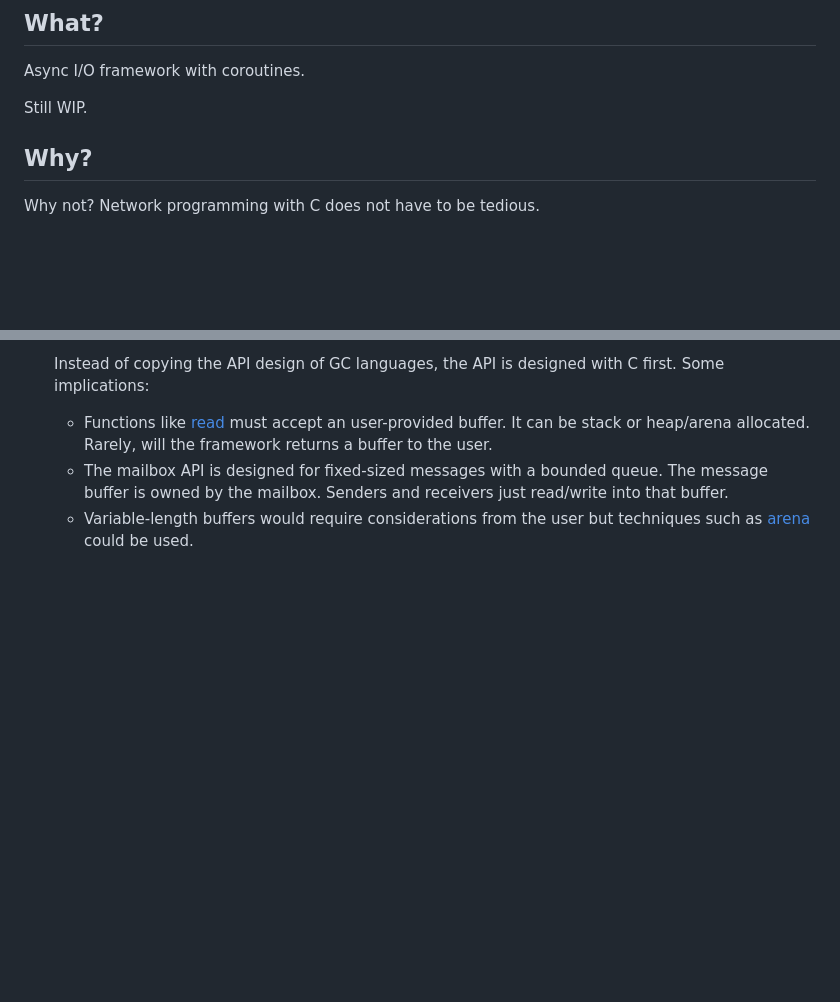
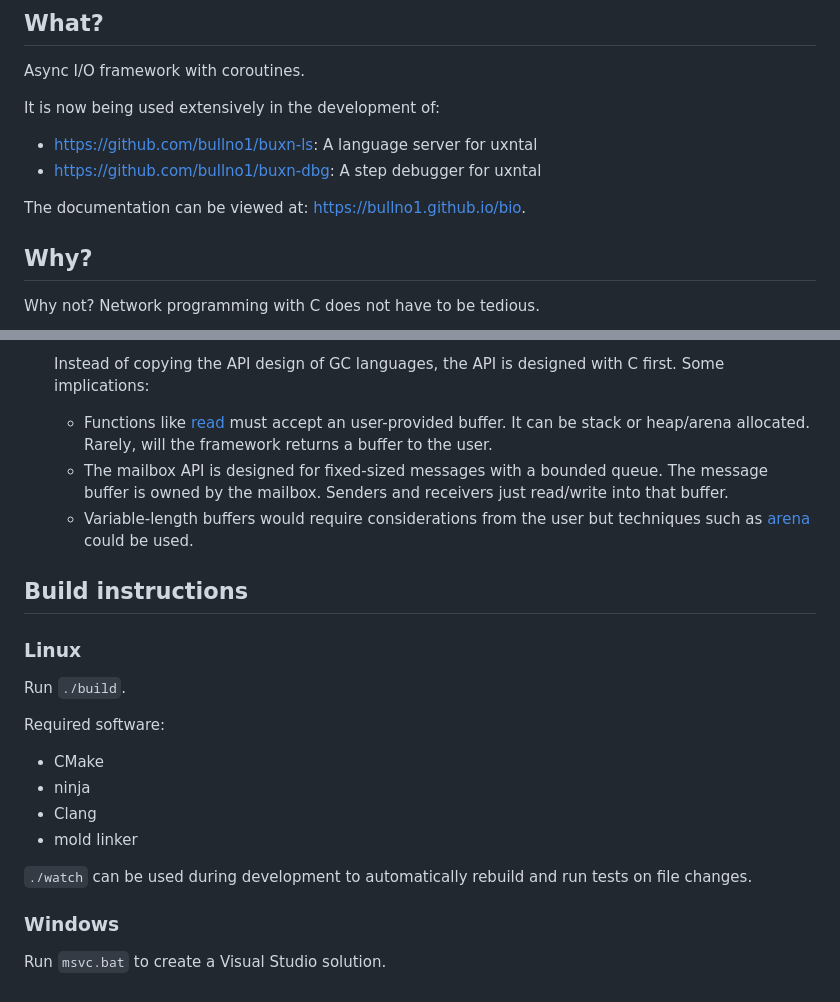
Before and after one commit to bullno1/bio, a Markdown page: README.md, 2 parts joined by grey strips. Rendered like a GitHub page; blank space fills up the shorter version.

```diff
--- a/README.md
+++ b/README.md
@@ -3,7 +3,12 @@
 
 Async I/O framework with coroutines.
 
-Still WIP.
+It is now being used extensively in the development of:
+
+* https://github.com/bullno1/buxn-ls: A language server for uxntal
+* https://github.com/bullno1/buxn-dbg: A step debugger for uxntal
+
+The documentation can be viewed at: https://bullno1.github.io/bio.
 
 ## Why?
 
@@ -56,3 +61,21 @@ This borrows an idea from [Erlang](https://www.erlang.org/).
     The message buffer is owned by the mailbox.
     Senders and receivers just read/write into that buffer.
   * Variable-length buffers would require considerations from the user but techniques such as [arena](https://www.rfleury.com/p/untangling-lifetimes-the-arena-allocator) could be used.
+
+## Build instructions
+### Linux
+
+Run `./build`.
+
+Required software:
+
+* CMake
+* ninja
+* Clang
+* mold linker
+
+`./watch` can be used during development to automatically rebuild and run tests on file changes.
+
+### Windows
+
+Run `msvc.bat` to create a Visual Studio solution.
```
